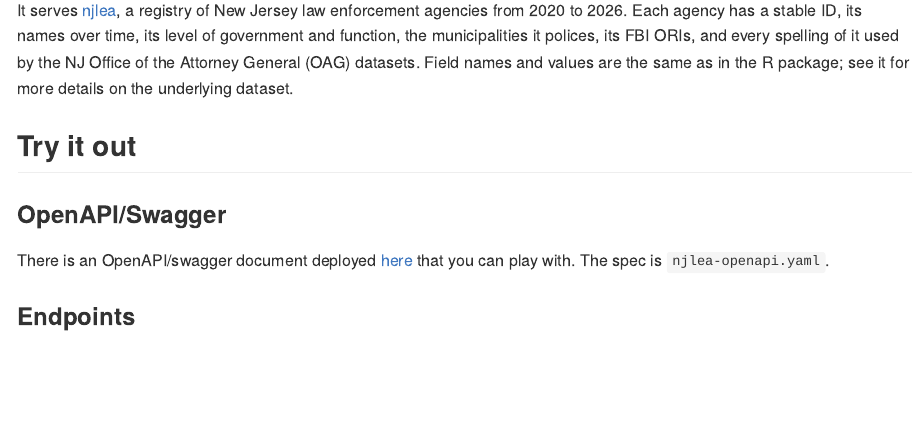
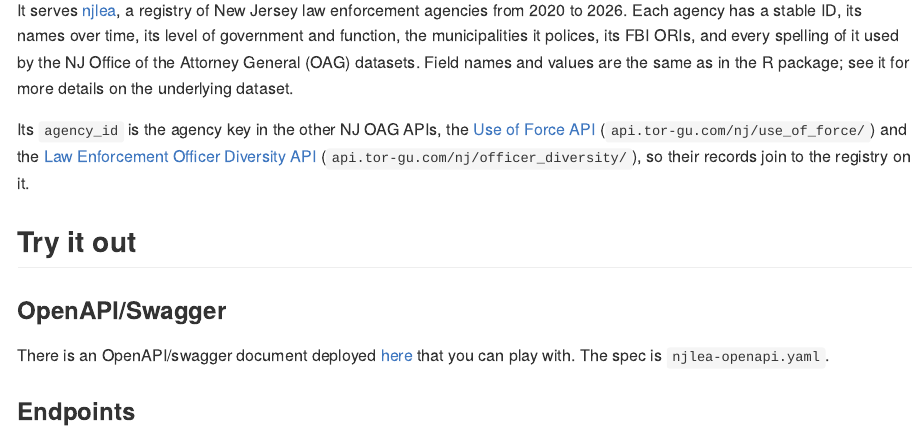
Before and after one commit to tor-gu/njlea-api, an R Markdown document (README.Rmd): the page in a window 1100 px wide, from 150 px down. The pictures show the output file README.md that the author committed with the source, drawn offline in the style of GitHub.

Commit message:
Minor updates to README

```diff
--- a/README.Rmd
+++ b/README.Rmd
@@ -21,6 +21,11 @@ time, its level of government and function, the municipalities it polices, its F
 ORIs, and every spelling of it used by the NJ Office of the Attorney General (OAG)
 datasets. Field names and values are the same as in the R package; see it for more
 details on the underlying dataset.
+
+Its `agency_id` is the agency key in the other NJ OAG APIs, the
+[Use of Force API](https://tor-gu.com/apis/njoaguof.html) (`api.tor-gu.com/nj/use_of_force/`) and
+the [Law Enforcement Officer Diversity API](https://tor-gu.com/apis/njoagleod.html)
+(`api.tor-gu.com/nj/officer_diversity/`), so their records join to the registry on it.
 
 ## Try it out
 
```
Also changed, not shown: README.md.
